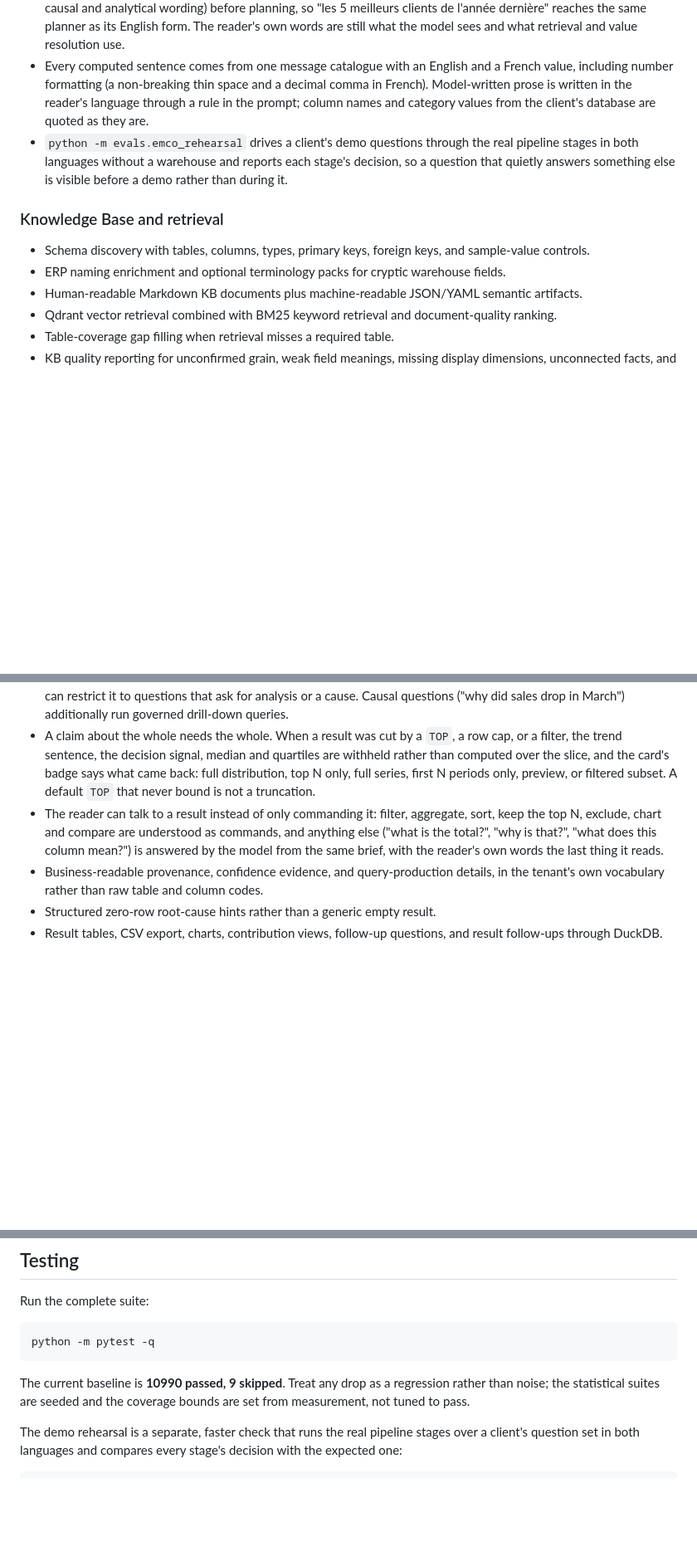
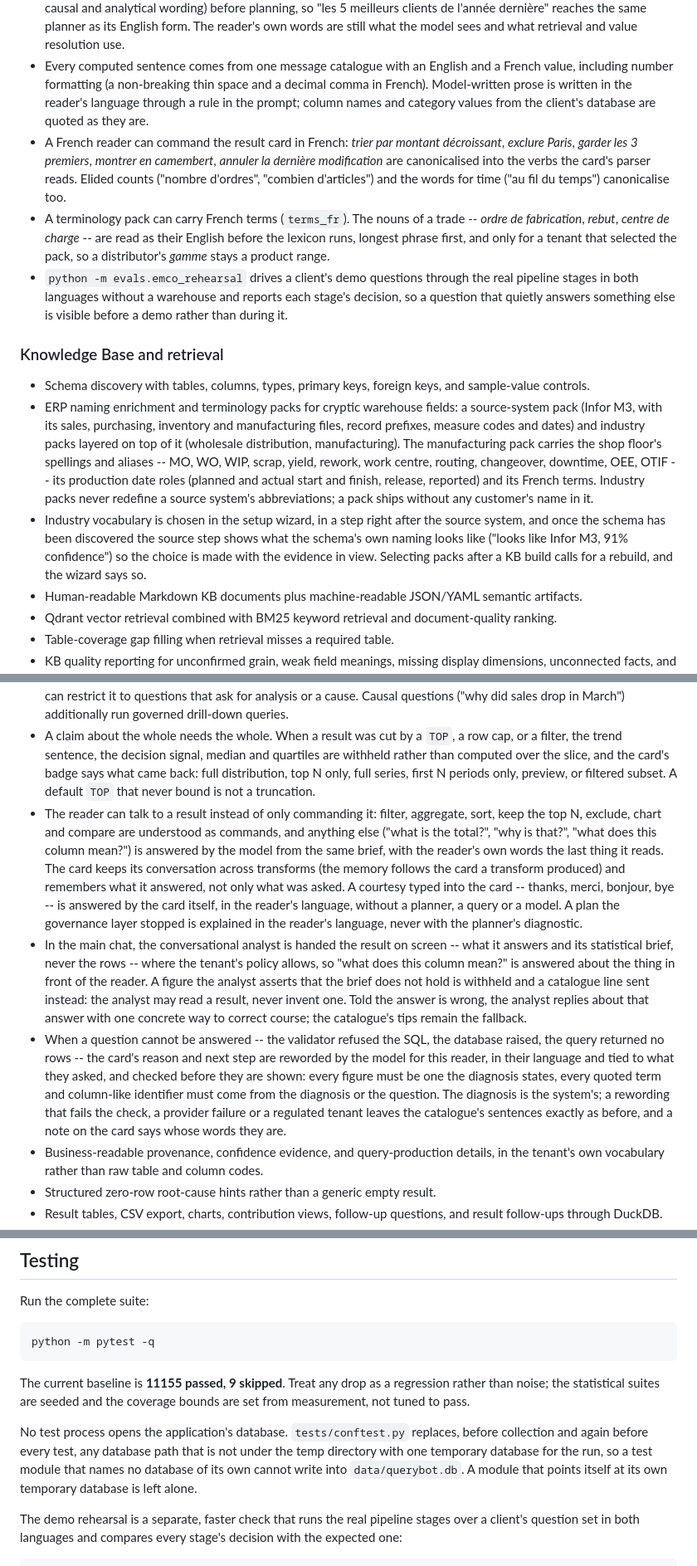
Before and after one commit to sud-sn/Querybot_v2, a Markdown page: README.md, 3 parts joined by grey strips. Shown at 83% size. GitHub-like rendering; blank space fills up the shorter version.

Commit message:
README: manufacturing vocabulary at onboarding, talking to a result, reworded failures, and the test database guard
The capabilities section describes the manufacturing and Infor M3 packs
and the wizard step that offers industry vocabulary with the schema's own
naming as a recommendation; French terms carried by a pack and the card's
French commands; the card's memory, courtesies and blocked-plan wording;
the analyst reading the result on screen with its figures checked, and
answering a complaint about the answer; and failed turns reworded by the
model for the reader, checked, with the catalogue as fallback. Testing
records that no test process opens the application's database, and the
baseline moves to 11155 passed. Current boundaries name what a reload
forgets, where "is that good?" is routed, and what the analyst's offer
replays.

Co-Authored-By: Claude Fable 5.1 <noreply@anthropic.com>
Claude-Session: https://claude.ai/code/session_01UEUg3RLUrhzi9bdXYTdbin

````diff
--- a/README.md
+++ b/README.md
@@ -38,12 +38,15 @@ The product includes an administrator workspace for onboarding, Knowledge Base g
 - The portal, the answer card, clarifications, refusals, and follow-up chips are available in English and French. Each user's language is chosen in the portal and remembered on their account.
 - A French question is canonicalised into the English the deterministic detectors read (periods, top-N, comparisons, causal and analytical wording) before planning, so "les 5 meilleurs clients de l'année dernière" reaches the same planner as its English form. The reader's own words are still what the model sees and what retrieval and value resolution use.
 - Every computed sentence comes from one message catalogue with an English and a French value, including number formatting (a non-breaking thin space and a decimal comma in French). Model-written prose is written in the reader's language through a rule in the prompt; column names and category values from the client's database are quoted as they are.
+- A French reader can command the result card in French: *trier par montant décroissant*, *exclure Paris*, *garder les 3 premiers*, *montrer en camembert*, *annuler la dernière modification* are canonicalised into the verbs the card's parser reads. Elided counts ("nombre d'ordres", "combien d'articles") and the words for time ("au fil du temps") canonicalise too.
+- A terminology pack can carry French terms (`terms_fr`). The nouns of a trade -- *ordre de fabrication*, *rebut*, *centre de charge* -- are read as their English before the lexicon runs, longest phrase first, and only for a tenant that selected the pack, so a distributor's *gamme* stays a product range.
 - `python -m evals.emco_rehearsal` drives a client's demo questions through the real pipeline stages in both languages without a warehouse and reports each stage's decision, so a question that quietly answers something else is visible before a demo rather than during it.
 
 ### Knowledge Base and retrieval
 
 - Schema discovery with tables, columns, types, primary keys, foreign keys, and sample-value controls.
-- ERP naming enrichment and optional terminology packs for cryptic warehouse fields.
+- ERP naming enrichment and terminology packs for cryptic warehouse fields: a source-system pack (Infor M3, with its sales, purchasing, inventory and manufacturing files, record prefixes, measure codes and dates) and industry packs layered on top of it (wholesale distribution, manufacturing). The manufacturing pack carries the shop floor's spellings and aliases -- MO, WO, WIP, scrap, yield, rework, work centre, routing, changeover, downtime, OEE, OTIF -- its production date roles (planned and actual start and finish, release, reported) and its French terms. Industry packs never redefine a source system's abbreviations; a pack ships without any customer's name in it.
+- Industry vocabulary is chosen in the setup wizard, in a step right after the source system, and once the schema has been discovered the source step shows what the schema's own naming looks like ("looks like Infor M3, 91% confidence") so the choice is made with the evidence in view. Selecting packs after a KB build calls for a rebuild, and the wizard says so.
 - Human-readable Markdown KB documents plus machine-readable JSON/YAML semantic artifacts.
 - Qdrant vector retrieval combined with BM25 keyword retrieval and document-quality ranking.
 - Table-coverage gap filling when retrieval misses a required table.
@@ -101,7 +104,9 @@ Surrogate date IDs are distinguished from native dates, timestamps, and `YYYYMMD
 - Every answer card carries a computed summary written from the result itself, with no model call: a headline, the leader and its share or the trend and its peak, a decision signal (concentration, dominance, spread, growth, decline), and anomaly callouts. A ranking with two measures narrates both. A listing of records (invoice lines, order headers) is described as records and what they add up to, not as a race between them.
 - After the card, an analyst's explanation of the result arrives as a second message in the reader's language. It is written from a statistical brief of the result, never from the rows, and it is delivered as a second message so the factual answer is never held up by it. It follows every answer by default; the per-client setting **Analyst explanation** can restrict it to questions that ask for analysis or a cause. Causal questions ("why did sales drop in March") additionally run governed drill-down queries.
 - A claim about the whole needs the whole. When a result was cut by a `TOP`, a row cap, or a filter, the trend sentence, the decision signal, median and quartiles are withheld rather than computed over the slice, and the card's badge says what came back: full distribution, top N only, full series, first N periods only, preview, or filtered subset. A default `TOP` that never bound is not a truncation.
-- The reader can talk to a result instead of only commanding it: filter, aggregate, sort, keep the top N, exclude, chart and compare are understood as commands, and anything else ("what is the total?", "why is that?", "what does this column mean?") is answered by the model from the same brief, with the reader's own words the last thing it reads.
+- The reader can talk to a result instead of only commanding it: filter, aggregate, sort, keep the top N, exclude, chart and compare are understood as commands, and anything else ("what is the total?", "why is that?", "what does this column mean?") is answered by the model from the same brief, with the reader's own words the last thing it reads. The card keeps its conversation across transforms (the memory follows the card a transform produced) and remembers what it answered, not only what was asked. A courtesy typed into the card -- thanks, merci, bonjour, bye -- is answered by the card itself, in the reader's language, without a planner, a query or a model. A plan the governance layer stopped is explained in the reader's language, never with the planner's diagnostic.
+- In the main chat, the conversational analyst is handed the result on screen -- what it answers and its statistical brief, never the rows -- where the tenant's policy allows, so "what does this column mean?" is answered about the thing in front of the reader. A figure the analyst asserts that the brief does not hold is withheld and a catalogue line sent instead: the analyst may read a result, never invent one. Told the answer is wrong, the analyst replies about that answer with one concrete way to correct course; the catalogue's tips remain the fallback.
+- When a question cannot be answered -- the validator refused the SQL, the database raised, the query returned no rows -- the card's reason and next step are reworded by the model for this reader, in their language and tied to what they asked, and checked before they are shown: every figure must be one the diagnosis states, every quoted term and column-like identifier must come from the diagnosis or the question. The diagnosis is the system's; a rewording that fails the check, a provider failure or a regulated tenant leaves the catalogue's sentences exactly as before, and a note on the card says whose words they are.
 - Business-readable provenance, confidence evidence, and query-production details, in the tenant's own vocabulary rather than raw table and column codes.
 - Structured zero-row root-cause hints rather than a generic empty result.
 - Result tables, CSV export, charts, contribution views, follow-up questions, and result follow-ups through DuckDB.
@@ -346,9 +351,15 @@ Run the complete suite:
 python -m pytest -q
 ```
 
-The current baseline is **10990 passed, 9 skipped**. Treat any drop as a
+The current baseline is **11155 passed, 9 skipped**. Treat any drop as a
 regression rather than noise; the statistical suites are seeded and the coverage
 bounds are set from measurement, not tuned to pass.
+
+No test process opens the application's database. `tests/conftest.py` replaces,
+before collection and again before every test, any database path that is not
+under the temp directory with one temporary database for the run, so a test
+module that names no database of its own cannot write into `data/querybot.db`.
+A module that points itself at its own temporary database is left alone.
 
 The demo rehearsal is a separate, faster check that runs the real pipeline
 stages over a client's question set in both languages and compares every
````
Also changed, not shown: other parts of README.md (+7 -2 lines).
